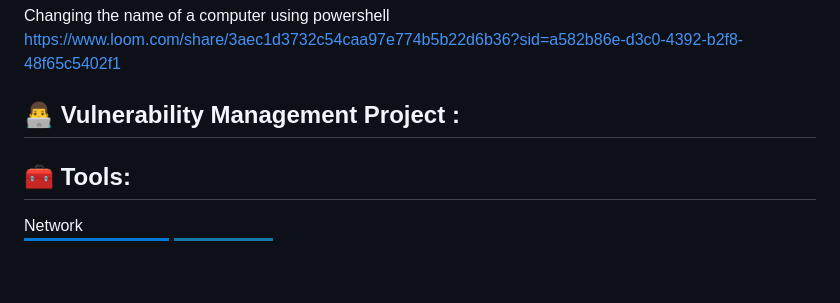
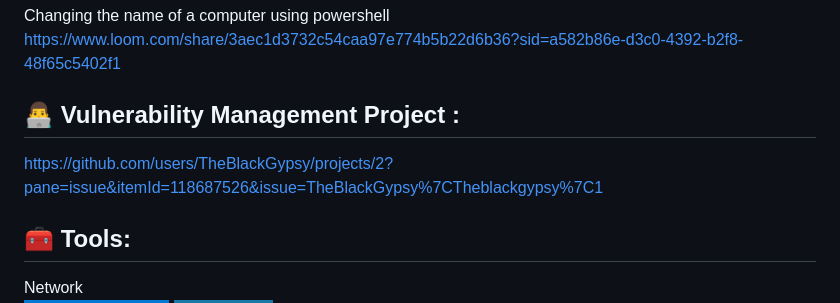
Before and after one commit to TheBlackGypsy/Theblackgypsy, a Markdown page: README.md, the part around the change. Drawn GitHub-style; badges without logos; blank space fills up the shorter version.

```diff
--- a/README.md
+++ b/README.md
@@ -24,7 +24,7 @@ https://www.loom.com/share/3aec1d3732c54caa97e774b5b22d6b36?sid=a582b86e-d3c0-43
 
 <h2>👨‍💻 Vulnerability Management Project :</h2>
 
-
+https://github.com/users/TheBlackGypsy/projects/2?pane=issue&itemId=118687526&issue=TheBlackGypsy%7CTheblackgypsy%7C1
 
 <h2>🧰 Tools:</h2>
 Network
```
